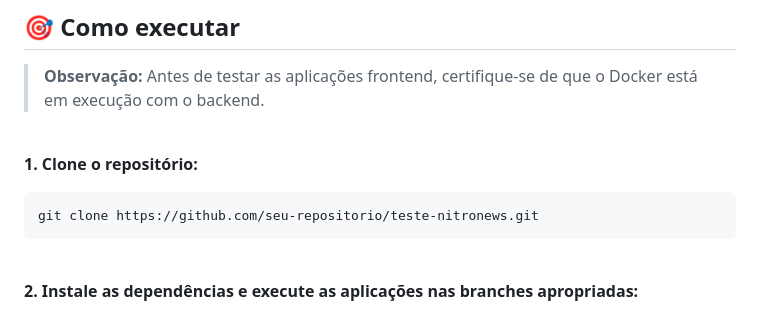
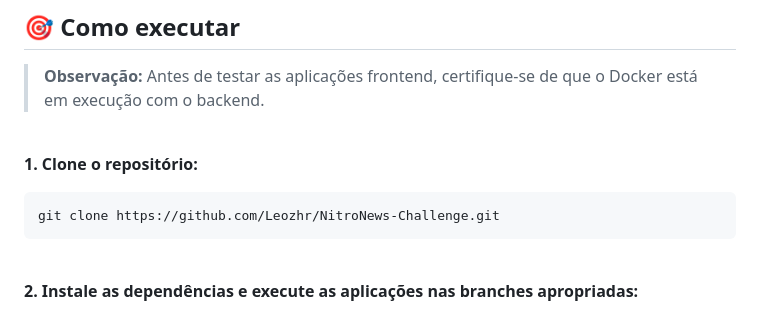
Before and after one commit to Leozhr/NitroNews-Challenge, a Markdown page: README.md, the part around the change. GitHub-like rendering.

Commit message:
doc: Update documentation

````diff
--- a/README.md
+++ b/README.md
@@ -82,7 +82,7 @@ A validação é feita no front-end e há notificações para os seguintes casos
 **1. Clone o repositório:**
 
 ```bash
-git clone https://github.com/seu-repositorio/teste-nitronews.git
+git clone https://github.com/Leozhr/NitroNews-Challenge.git
 ```
 
 <br />
````
